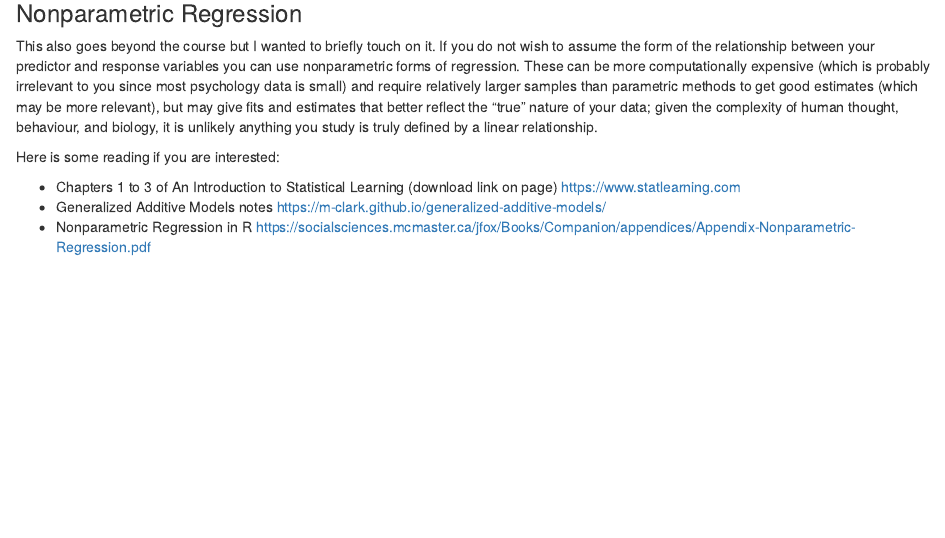
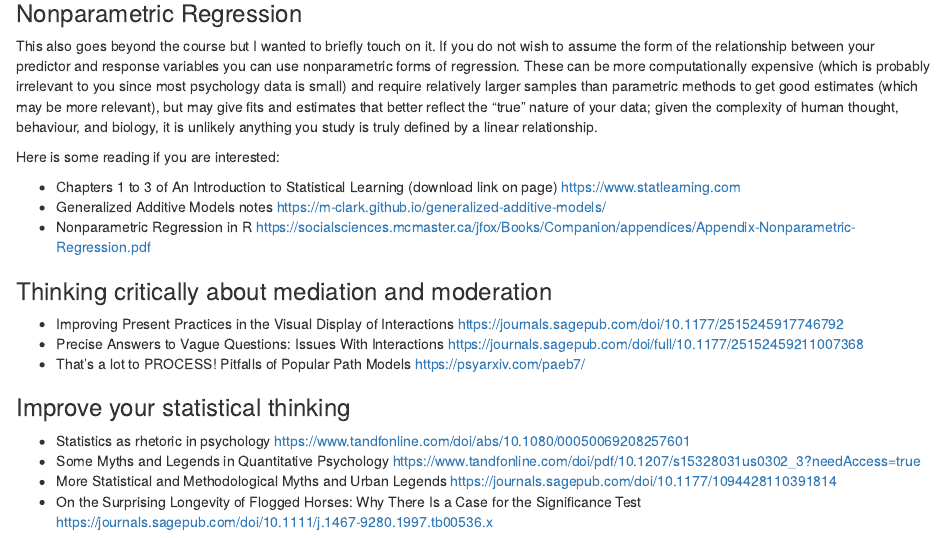
Before and after one commit to mccarthy-m-g/psyc-617-lab, an R Markdown document (labs/02_multiple-regression/help-yourself_assignment-1.Rmd): the page in a window 1100 px wide, from 15300 px down. Rendered offline with R 4.5, knitr and Pandoc, with nearby package versions; drawn as R Markdown's standard HTML page in place of the format the file asks for; some code elsewhere in the file could not run offline.

Commit message:
add more learning more resources

```diff
--- a/labs/02_multiple-regression/help-yourself_assignment-1.Rmd
+++ b/labs/02_multiple-regression/help-yourself_assignment-1.Rmd
@@ -486,3 +486,16 @@ Here is some reading if you are interested:
 - Chapters 1 to 3 of An Introduction to Statistical Learning (download link on page) <https://www.statlearning.com>
 - Generalized Additive Models notes <https://m-clark.github.io/generalized-additive-models/>
 - Nonparametric Regression in R <https://socialsciences.mcmaster.ca/jfox/Books/Companion/appendices/Appendix-Nonparametric-Regression.pdf>
+
+### Thinking critically about mediation and moderation
+
+- Improving Present Practices in the Visual Display of Interactions <https://journals.sagepub.com/doi/10.1177/2515245917746792>
+- Precise Answers to Vague Questions: Issues With Interactions <https://journals.sagepub.com/doi/full/10.1177/25152459211007368>
+- That’s a lot to PROCESS! Pitfalls of Popular Path Models <https://psyarxiv.com/paeb7/>
+
+### Improve your statistical thinking
+
+- Statistics as rhetoric in psychology <https://www.tandfonline.com/doi/abs/10.1080/00050069208257601>
+- Some Myths and Legends in Quantitative Psychology <https://www.tandfonline.com/doi/pdf/10.1207/s15328031us0302_3?needAccess=true>
+- More Statistical and Methodological Myths and Urban Legends <https://journals.sagepub.com/doi/10.1177/1094428110391814>
+- On the Surprising Longevity of Flogged Horses: Why There Is a Case for the Significance Test <https://journals.sagepub.com/doi/10.1111/j.1467-9280.1997.tb00536.x>
```
